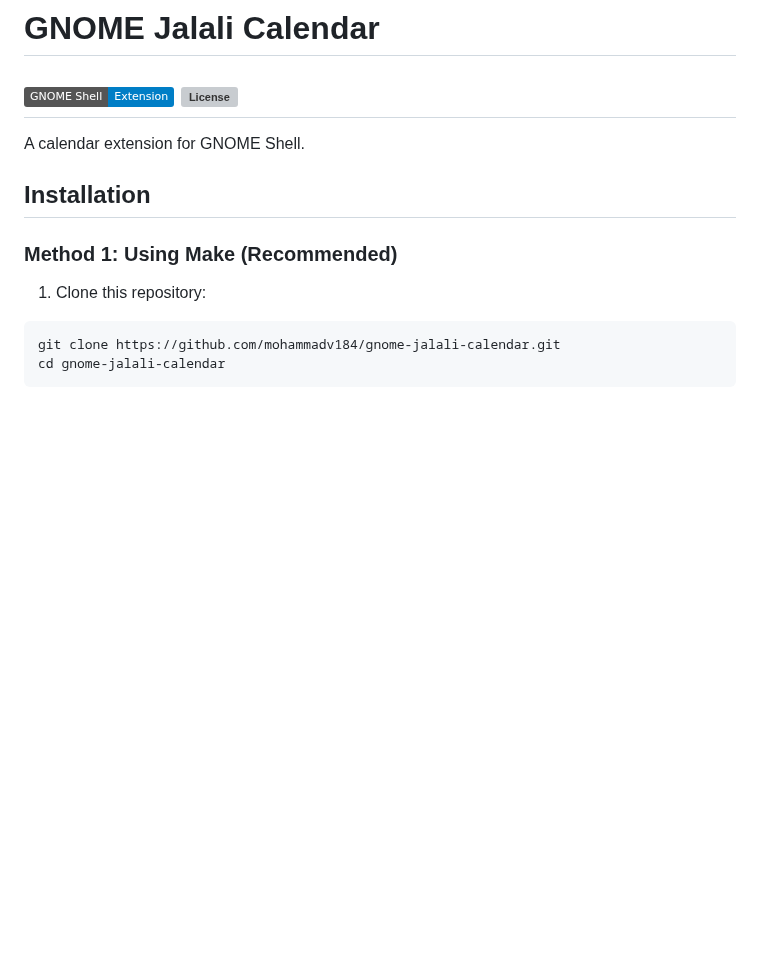
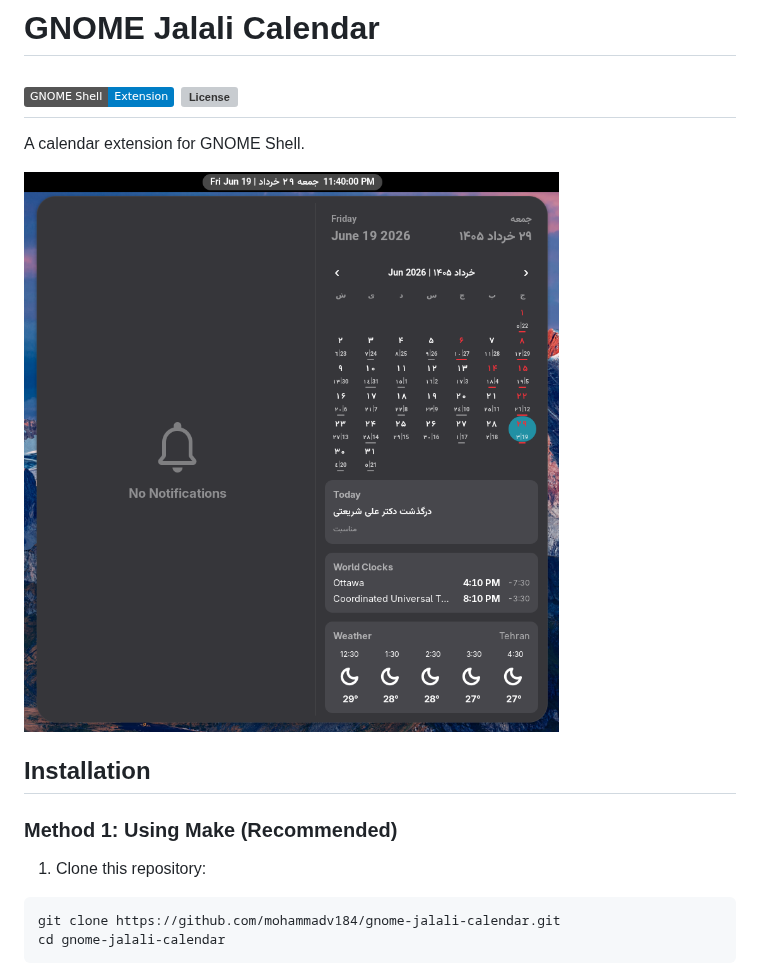
Before and after one commit to mohammadv184/gnome-jalali-calendar, a Markdown page: README.md, the part around the change. GitHub-like rendering; pictures changed too: assets/screenshot.png (added); badges without logos; blank space fills up the shorter version; grey boxes are pictures that could not be loaded.

Commit message:
init: first commit

```diff
--- a/README.md
+++ b/README.md
@@ -4,6 +4,8 @@
 ---
 A calendar extension for GNOME Shell.
 
+
+![Screenshot](./assets/screenshot.png)
 
 
 ## Installation
```
Also changed, not shown: 1 other file.
